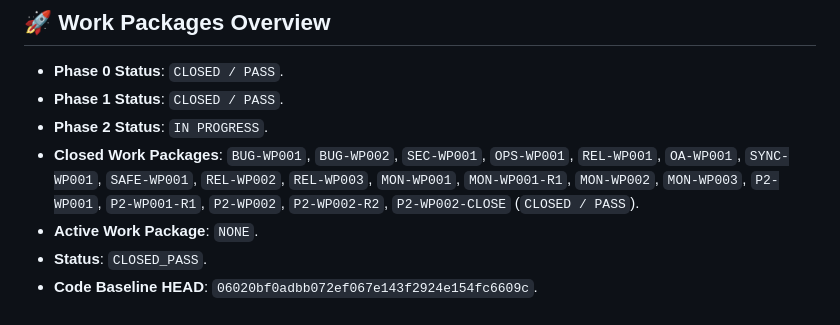
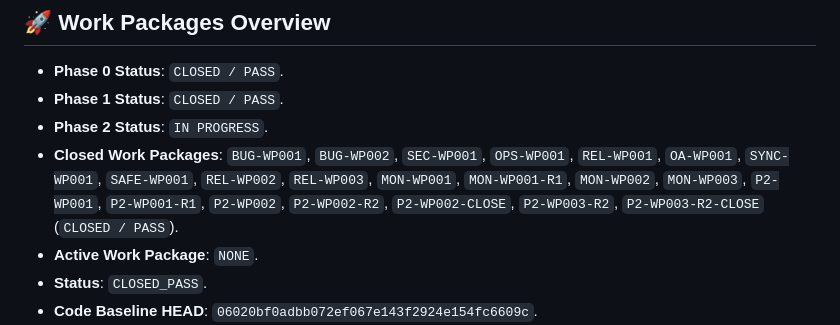
Before and after one commit to rebootob/line-sync-plus, a Markdown page: project-docs/CURRENT_STATE.md, the part around the change. Rendered like a GitHub page.

```diff
--- a/project-docs/CURRENT_STATE.md
+++ b/project-docs/CURRENT_STATE.md
@@ -242,7 +242,7 @@
 - **Phase 0 Status**: `CLOSED / PASS`.
 - **Phase 1 Status**: `CLOSED / PASS`.
 - **Phase 2 Status**: `IN PROGRESS`.
-- **Closed Work Packages**: `BUG-WP001`, `BUG-WP002`, `SEC-WP001`, `OPS-WP001`, `REL-WP001`, `OA-WP001`, `SYNC-WP001`, `SAFE-WP001`, `REL-WP002`, `REL-WP003`, `MON-WP001`, `MON-WP001-R1`, `MON-WP002`, `MON-WP003`, `P2-WP001`, `P2-WP001-R1`, `P2-WP002`, `P2-WP002-R2`, `P2-WP002-CLOSE` (`CLOSED / PASS`).
+- **Closed Work Packages**: `BUG-WP001`, `BUG-WP002`, `SEC-WP001`, `OPS-WP001`, `REL-WP001`, `OA-WP001`, `SYNC-WP001`, `SAFE-WP001`, `REL-WP002`, `REL-WP003`, `MON-WP001`, `MON-WP001-R1`, `MON-WP002`, `MON-WP003`, `P2-WP001`, `P2-WP001-R1`, `P2-WP002`, `P2-WP002-R2`, `P2-WP002-CLOSE`, `P2-WP003-R2`, `P2-WP003-R2-CLOSE` (`CLOSED / PASS`).
 - **Active Work Package**: `NONE`.
 - **Status**: `CLOSED_PASS`.
 - **Code Baseline HEAD**: `06020bf0adbb072ef067e143f2924e154fc6609c`.
```
Also changed, not shown: project-docs/PROJECT_STATUS_ROADMAP.md (+1 -1 lines).
